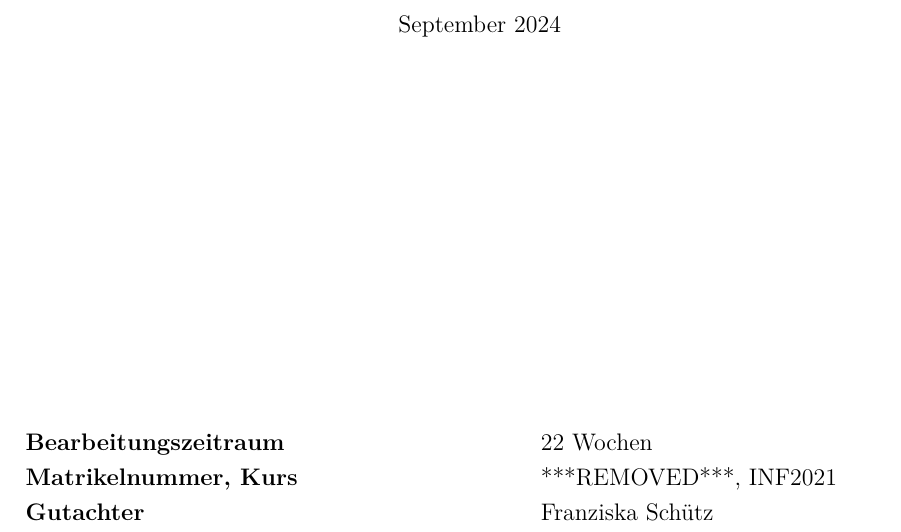
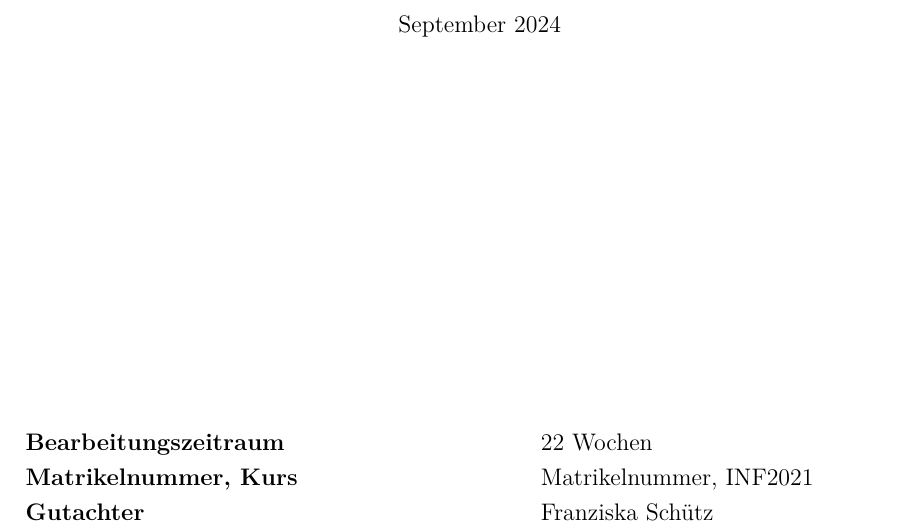
Before and after one commit to jwiedenmann/DHBW_T3100, a LaTeX document (tex/main.tex, which reads tex/settings/document.tex): part of page 1 of 67, cut so that both start at the same text. Compiled offline with pdfLaTeX.

Commit message:
Matrikelnummer ersetzt

```diff
--- a/tex/settings/document.tex
+++ b/tex/settings/document.tex
@@ -15,7 +15,7 @@
 \newcommand{\documentTitle}{Visualisierung von großen Datasets aus Graph-Datenbanken}
 \newcommand{\documentPeriod}{22 Wochen}
 
-\newcommand{\matriculationNumber}{***REMOVED***}
+\newcommand{\matriculationNumber}{Matrikelnummer}
 
 \newcommand{\locationUniversity}{Heidenheim}
 \newcommand{\department}{Informatik}
```
